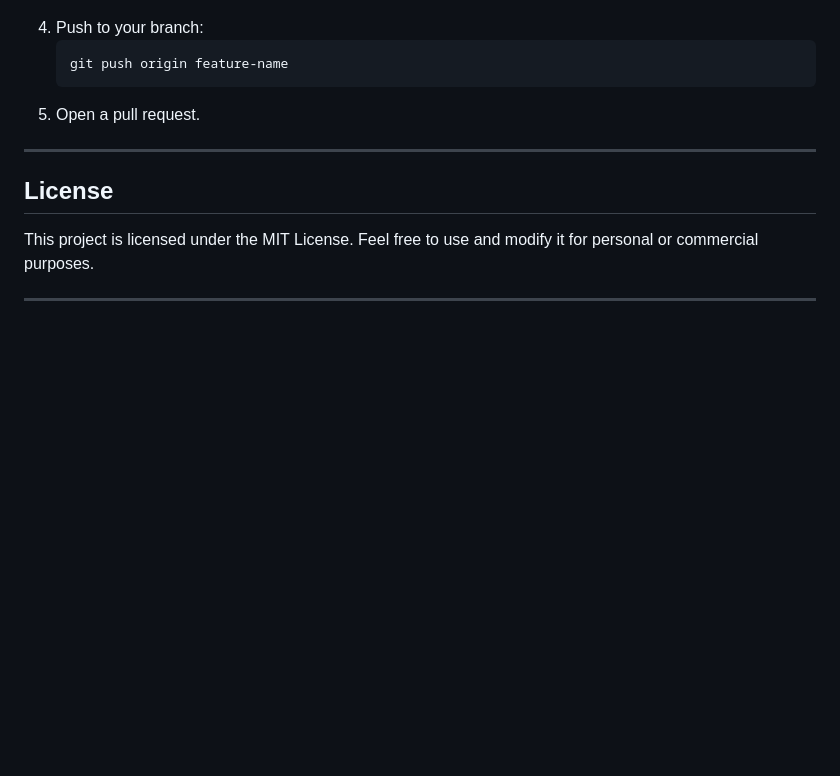
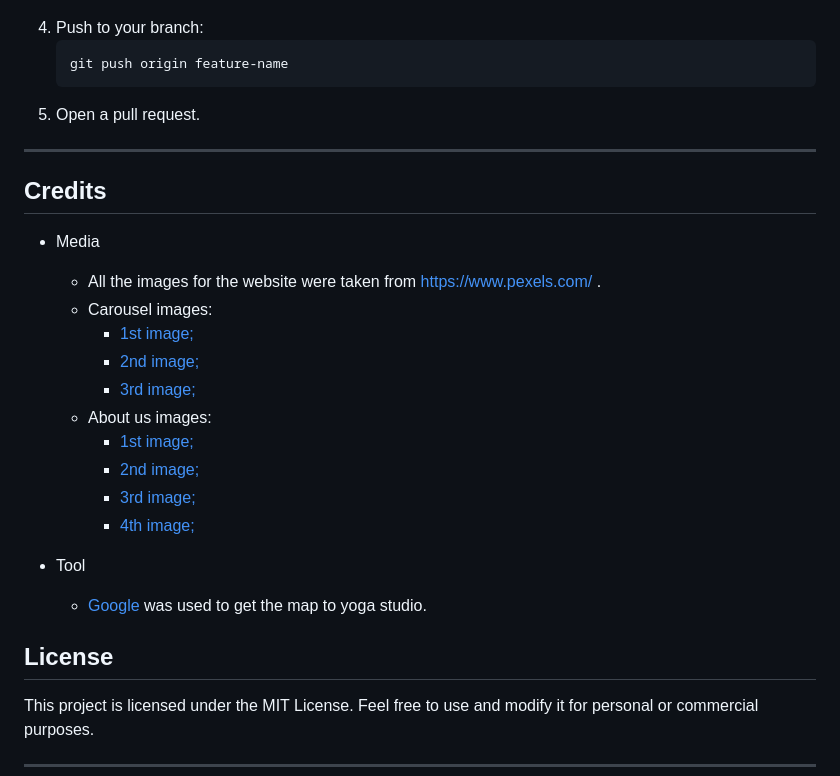
Before and after one commit to kenneth2-3/Yoga-Studio, a Markdown page: README.md, the part around the change. Rendered like a GitHub page; blank space fills up the shorter version.

Commit message:
Add credits to readme file

```diff
--- a/README.md
+++ b/README.md
@@ -294,6 +294,25 @@ Contributions are welcome! If you have suggestions or find issues, please:
 
 ---
 
+## Credits
+
+- Media
+
+   - All the images for the website were taken from https://www.pexels.com/ .
+   - Carousel images:
+     - [1st image;](assets/images/image-1.jpg)
+     - [2nd image;](assets/images/image-2.jpg)
+     - [3rd image;](assets/images/image-3.jpg)
+   - About us images:
+     - [1st image;](assets/images/image-4.jpg)
+     - [2nd image;](assets/images/image-5.jpg)
+     - [3rd image;](assets/images/image-6.jpg)
+     - [4th image;](assets/images/image-7.jpg)
+
+- Tool
+
+  - [Google](https://www.google.com/) was used to get the map to yoga studio.
+
 ## License
 
 This project is licensed under the MIT License. Feel free to use and modify it for personal or commercial purposes.
```
